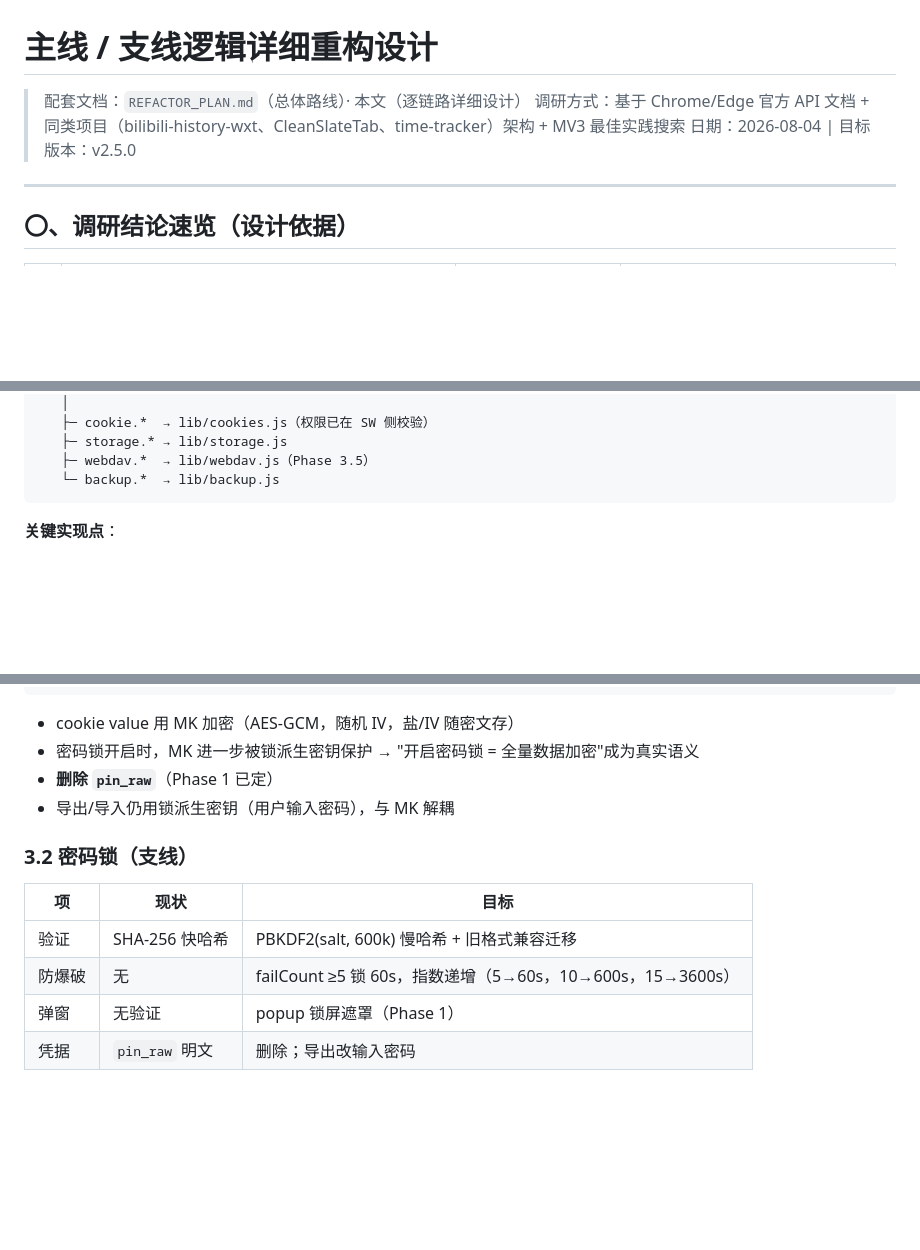
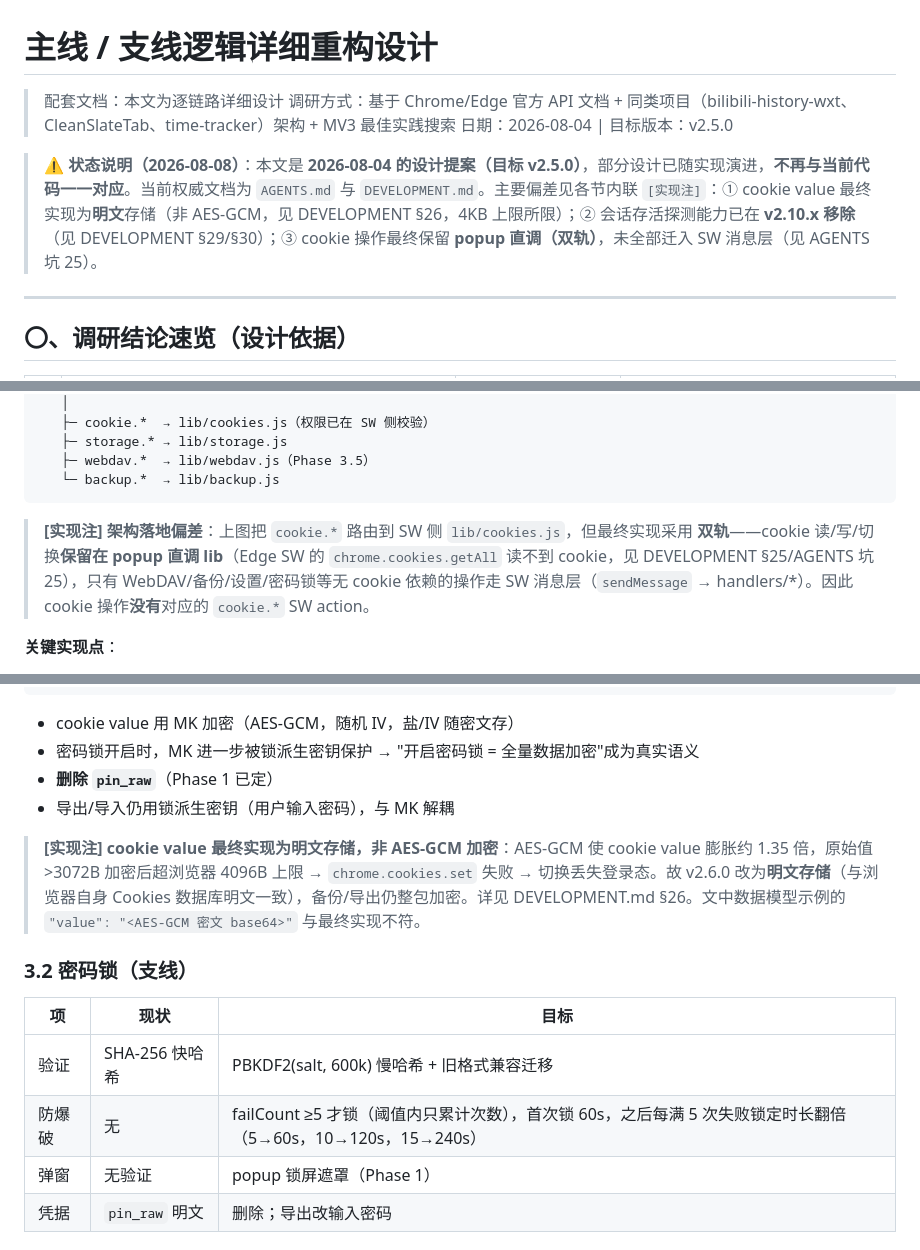
Before and after one commit to Simiely/edge-multi-account-cookie, a Markdown page: REFACTOR_DESIGN.md, 3 parts joined by grey strips. GitHub-like rendering; blank space fills up the shorter version.

Commit message:
v2.11.0: 修复同步按钮文案与 PIN 锁阈值，抽取共享切换核心，移除会话探测并清理死代码，同步文档

````diff
--- a/REFACTOR_DESIGN.md
+++ b/REFACTOR_DESIGN.md
@@ -1,8 +1,10 @@
 # 主线 / 支线逻辑详细重构设计
 
-> 配套文档：`REFACTOR_PLAN.md`（总体路线）· 本文（逐链路详细设计）
+> 配套文档：本文为逐链路详细设计
 > 调研方式：基于 Chrome/Edge 官方 API 文档 + 同类项目（bilibili-history-wxt、CleanSlateTab、time-tracker）架构 + MV3 最佳实践搜索
 > 日期：2026-08-04 | 目标版本：v2.5.0
+
+> **⚠️ 状态说明（2026-08-08）**：本文是 **2026-08-04 的设计提案（目标 v2.5.0）**，部分设计已随实现演进，**不再与当前代码一一对应**。当前权威文档为 `AGENTS.md` 与 `DEVELOPMENT.md`。主要偏差见各节内联 `[实现注]`：① cookie value 最终实现为**明文**存储（非 AES-GCM，见 DEVELOPMENT §26，4KB 上限所限）；② 会话存活探测能力已在 **v2.10.x 移除**（见 DEVELOPMENT §29/§30）；③ cookie 操作最终保留 **popup 直调（双轨）**，未全部迁入 SW 消息层（见 AGENTS 坑 25）。
 
 ---
 
@@ -51,6 +53,8 @@ background.js 消息路由（sender 校验 + 白名单 action 分发表）
    ├─ webdav.*  → lib/webdav.js（Phase 3.5）
    └─ backup.*  → lib/backup.js
 ```
+
+> **[实现注] 架构落地偏差**：上图把 `cookie.*` 路由到 SW 侧 `lib/cookies.js`，但最终实现采用 **双轨**——cookie 读/写/切换**保留在 popup 直调 lib**（Edge SW 的 `chrome.cookies.getAll` 读不到 cookie，见 DEVELOPMENT §25/AGENTS 坑 25），只有 WebDAV/备份/设置/密码锁等无 cookie 依赖的操作走 SW 消息层（`sendMessage` → handlers/*）。因此 cookie 操作**没有**对应的 `cookie.*` SW action。
 
 **关键实现点**：
 - 监听器 `return true` 保活异步通道（当前代码没有——潜在 bug）
@@ -167,12 +171,14 @@ async function applyCookies(domain, cookies, opts = {}) {
 - **删除 `pin_raw`**（Phase 1 已定）
 - 导出/导入仍用锁派生密钥（用户输入密码），与 MK 解耦
 
+> **[实现注] cookie value 最终实现为明文存储，非 AES-GCM 加密**：AES-GCM 使 cookie value 膨胀约 1.35 倍，原始值 >3072B 加密后超浏览器 4096B 上限 → `chrome.cookies.set` 失败 → 切换丢失登录态。故 v2.6.0 改为**明文存储**（与浏览器自身 Cookies 数据库明文一致），备份/导出仍整包加密。详见 DEVELOPMENT.md §26。文中数据模型示例的 `"value": "<AES-GCM 密文 base64>"` 与最终实现不符。
+
 ### 3.2 密码锁（支线）
 
 | 项 | 现状 | 目标 |
 |----|------|------|
 | 验证 | SHA-256 快哈希 | PBKDF2(salt, 600k) 慢哈希 + 旧格式兼容迁移 |
-| 防爆破 | 无 | failCount ≥5 锁 60s，指数递增（5→60s，10→600s，15→3600s） |
+| 防爆破 | 无 | failCount ≥5 才锁（阈值内只累计次数），首次锁 60s，之后每满 5 次失败锁定时长翻倍（5→60s，10→120s，15→240s） |
 | 弹窗 | 无验证 | popup 锁屏遮罩（Phase 1） |
 | 凭据 | `pin_raw` 明文 | 删除；导出改输入密码 |
 
````
